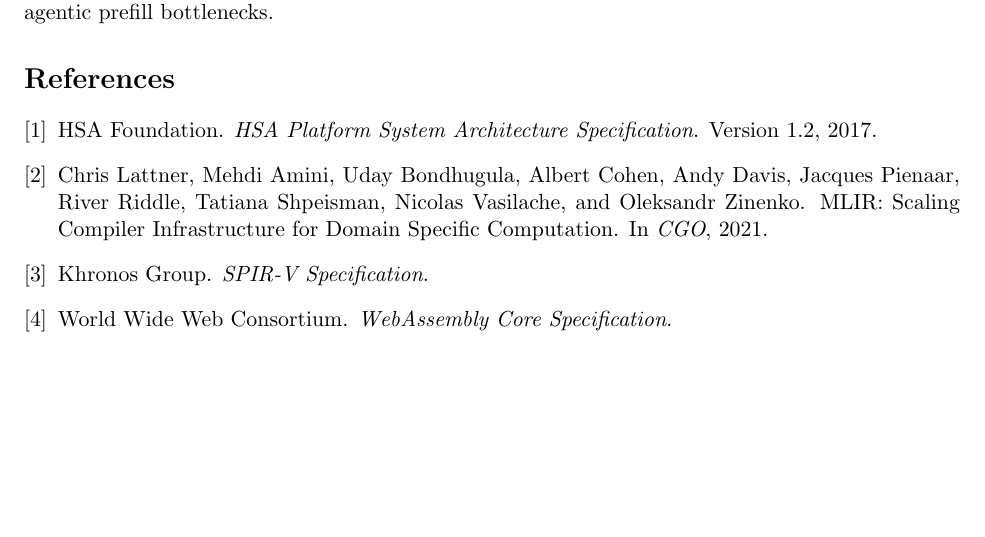
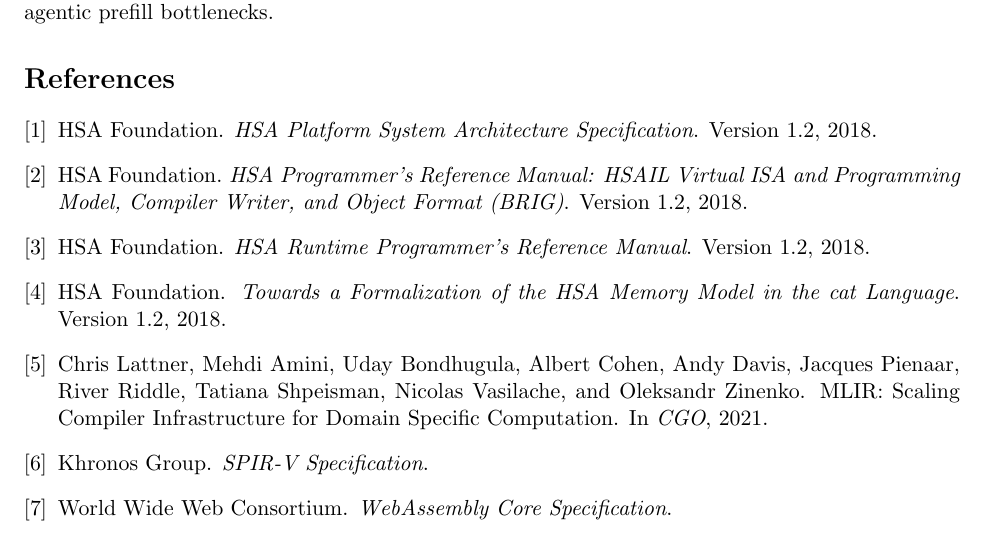
Before and after one commit to chienpinglu/HATS, a LaTeX paper (papers/hats_agent_tool_substrate.tex): part of page 10 of 10, cut so that both start at the same text, the shorter picture padded with empty space. Compiled offline with pdfLaTeX.

Commit message:
Add HSA specification references

```diff
--- a/papers/hats_agent_tool_substrate.tex
+++ b/papers/hats_agent_tool_substrate.tex
@@ -549,10 +549,27 @@
 
 \begin{thebibliography}{9}
 
-\bibitem{hsa}
+\bibitem{hsa_sysarch}
 HSA Foundation.
 \newblock \emph{HSA Platform System Architecture Specification}.
-\newblock Version 1.2, 2017.
+\newblock Version 1.2, 2018.
+
+\bibitem{hsa_prm}
+HSA Foundation.
+\newblock \emph{HSA Programmer's Reference Manual: HSAIL Virtual ISA and
+Programming Model, Compiler Writer, and Object Format (BRIG)}.
+\newblock Version 1.2, 2018.
+
+\bibitem{hsa_runtime}
+HSA Foundation.
+\newblock \emph{HSA Runtime Programmer's Reference Manual}.
+\newblock Version 1.2, 2018.
+
+\bibitem{hsa_cat}
+HSA Foundation.
+\newblock \emph{Towards a Formalization of the HSA Memory Model in the cat
+Language}.
+\newblock Version 1.2, 2018.
 
 \bibitem{mlir}
 Chris Lattner, Mehdi Amini, Uday Bondhugula, Albert Cohen, Andy Davis,
```
Also changed, not shown: papers/hats_agent_tool_substrate.pdf, references/hsa/README.md (added), 3 other files.
